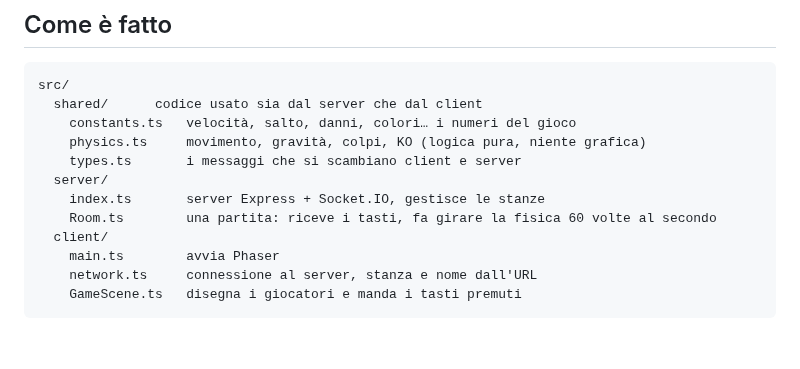
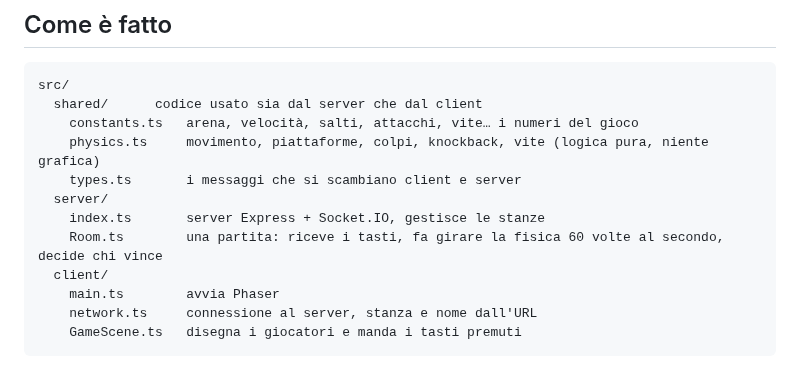
Before and after one commit to nicpanozzo/bonobo-game, a Markdown page: README.md, the part around one of its changes. Drawn GitHub-style; blank space fills up the shorter version.

````diff
--- a/README.md
+++ b/README.md
@@ -51,12 +61,12 @@ Altri comandi:
 ```
 src/
   shared/      codice usato sia dal server che dal client
-    constants.ts   velocità, salto, danni, colori… i numeri del gioco
-    physics.ts     movimento, gravità, colpi, KO (logica pura, niente grafica)
+    constants.ts   arena, velocità, salti, attacchi, vite… i numeri del gioco
+    physics.ts     movimento, piattaforme, colpi, knockback, vite (logica pura, niente grafica)
     types.ts       i messaggi che si scambiano client e server
   server/
     index.ts       server Express + Socket.IO, gestisce le stanze
-    Room.ts        una partita: riceve i tasti, fa girare la fisica 60 volte al secondo
+    Room.ts        una partita: riceve i tasti, fa girare la fisica 60 volte al secondo, decide chi vince
   client/
     main.ts        avvia Phaser
     network.ts     connessione al server, stanza e nome dall'URL
````
Also changed, not shown: other parts of README.md (+21 -10 lines), docs/screenshot.png, 6 other files.
